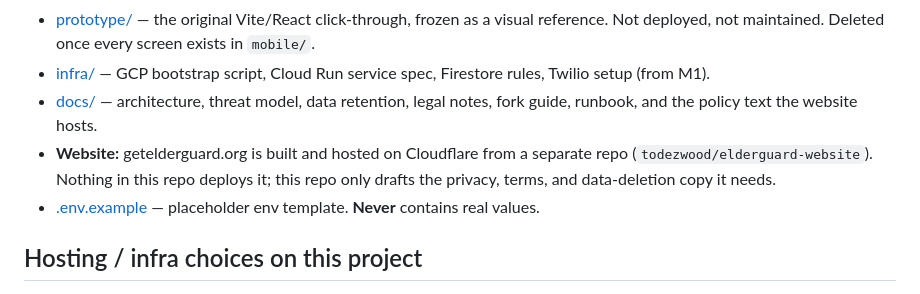
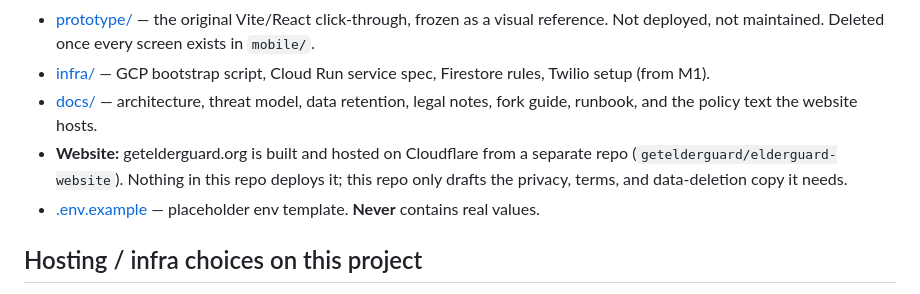
Before and after one commit to getelderguard/ElderGuard, a Markdown page: CLAUDE.md, the part around the change. GitHub-like rendering.

```diff
--- a/CLAUDE.md
+++ b/CLAUDE.md
@@ -77,7 +77,7 @@ When proposing features, name the failure mode. "What does an attacker who contr
 - [prototype/](prototype/) — the original Vite/React click-through, frozen as a visual reference. Not deployed, not maintained. Deleted once every screen exists in `mobile/`.
 - [infra/](infra/) — GCP bootstrap script, Cloud Run service spec, Firestore rules, Twilio setup (from M1).
 - [docs/](docs/) — architecture, threat model, data retention, legal notes, fork guide, runbook, and the policy text the website hosts.
-- **Website:** getelderguard.org is built and hosted on Cloudflare from a separate repo (`todezwood/elderguard-website`). Nothing in this repo deploys it; this repo only drafts the privacy, terms, and data-deletion copy it needs.
+- **Website:** getelderguard.org is built and hosted on Cloudflare from a separate repo (`getelderguard/elderguard-website`). Nothing in this repo deploys it; this repo only drafts the privacy, terms, and data-deletion copy it needs.
 - [.env.example](.env.example) — placeholder env template. **Never** contains real values.
 
 ## Hosting / infra choices on this project
```
Also changed, not shown: README.md (+1 -1 lines), infra/README.md (+2 -2 lines).
